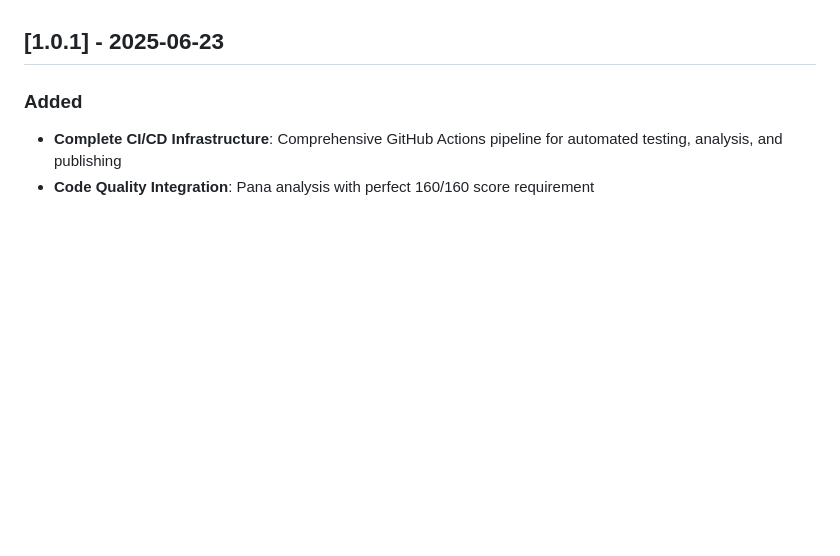
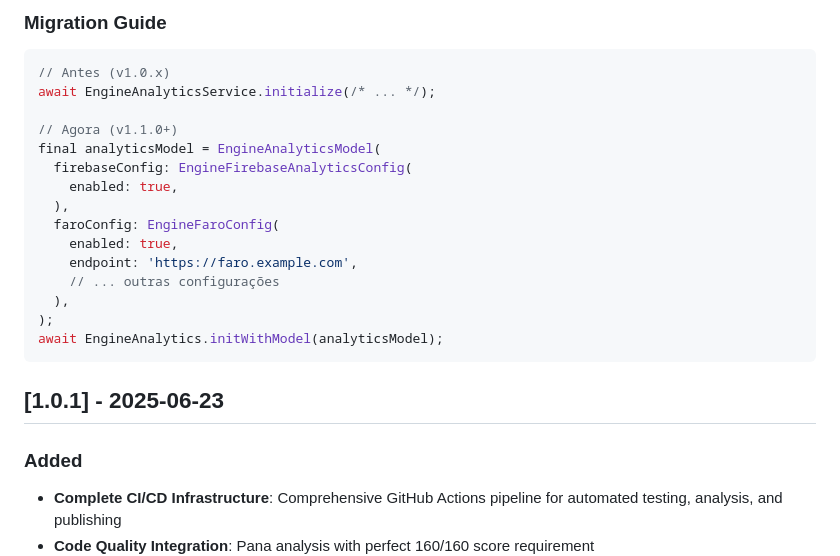
Before and after one commit to moreirawebmaster/engine-tracking, a Markdown page: CHANGELOG.md, the part around one of its changes. GitHub-like rendering; blank space fills up the shorter version.

Commit message:
feat: release v1.1.0 - Sistema completo de tracking com configuração aprimorada e testes abrangentes

````diff
--- a/CHANGELOG.md
+++ b/CHANGELOG.md
@@ -7,3 +75,21 @@ and this project adheres to [Semantic Versioning](https://semver.org/spec/v2.0.0
+### Migration Guide
+```dart
+// Antes (v1.0.x)
+await EngineAnalyticsService.initialize(/* ... */);
+
+// Agora (v1.1.0+)
+final analyticsModel = EngineAnalyticsModel(
+  firebaseConfig: EngineFirebaseAnalyticsConfig(
+    enabled: true,
+  ),
+  faroConfig: EngineFaroConfig(
+    enabled: true,
+    endpoint: 'https://faro.example.com',
+    // ... outras configurações
+  ),
+);
+await EngineAnalytics.initWithModel(analyticsModel);
+```
 
 ## [1.0.1] - 2025-06-23
 
````
Also changed, not shown: other parts of CHANGELOG.md (+68 -0 lines).
